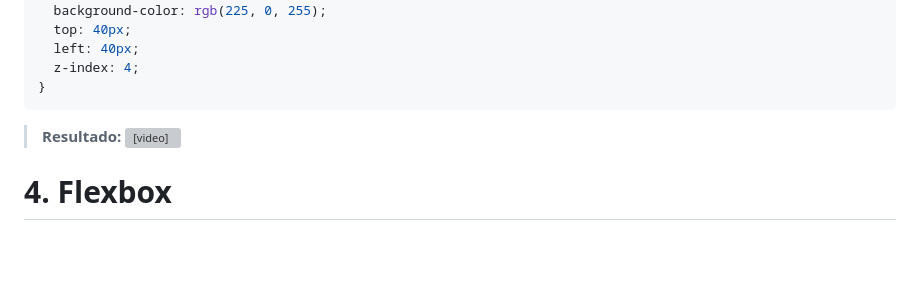
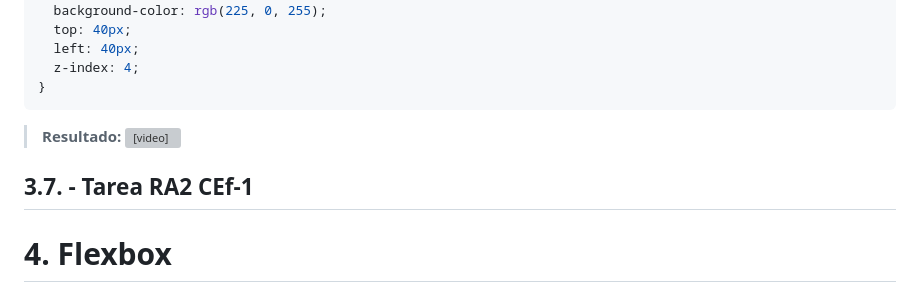
Before and after one commit to javieregeablasco/DIW, a Markdown page: UT. 3 - CSS avanzado/UT. 3.1 - Layout con CSS.md, the part around the change. Rendered like a GitHub page; blank space fills up the shorter version; grey boxes are pictures that could not be loaded.

Commit message:
Mar 5, 2025, 1:34 PM

```diff
--- a/UT. 3 - CSS avanzado/UT. 3.1 - Layout con CSS.md
+++ b/UT. 3 - CSS avanzado/UT. 3.1 - Layout con CSS.md
@@ -401,6 +401,8 @@ Los valores de `z-index` pueden ser:
 >**Resultado:**
 <video controls src="./img/zindex.mp4" title="Title"></video>
 
+## 3.7. - Tarea RA2 CEf-1
+
 # 4. Flexbox
 
 
```
